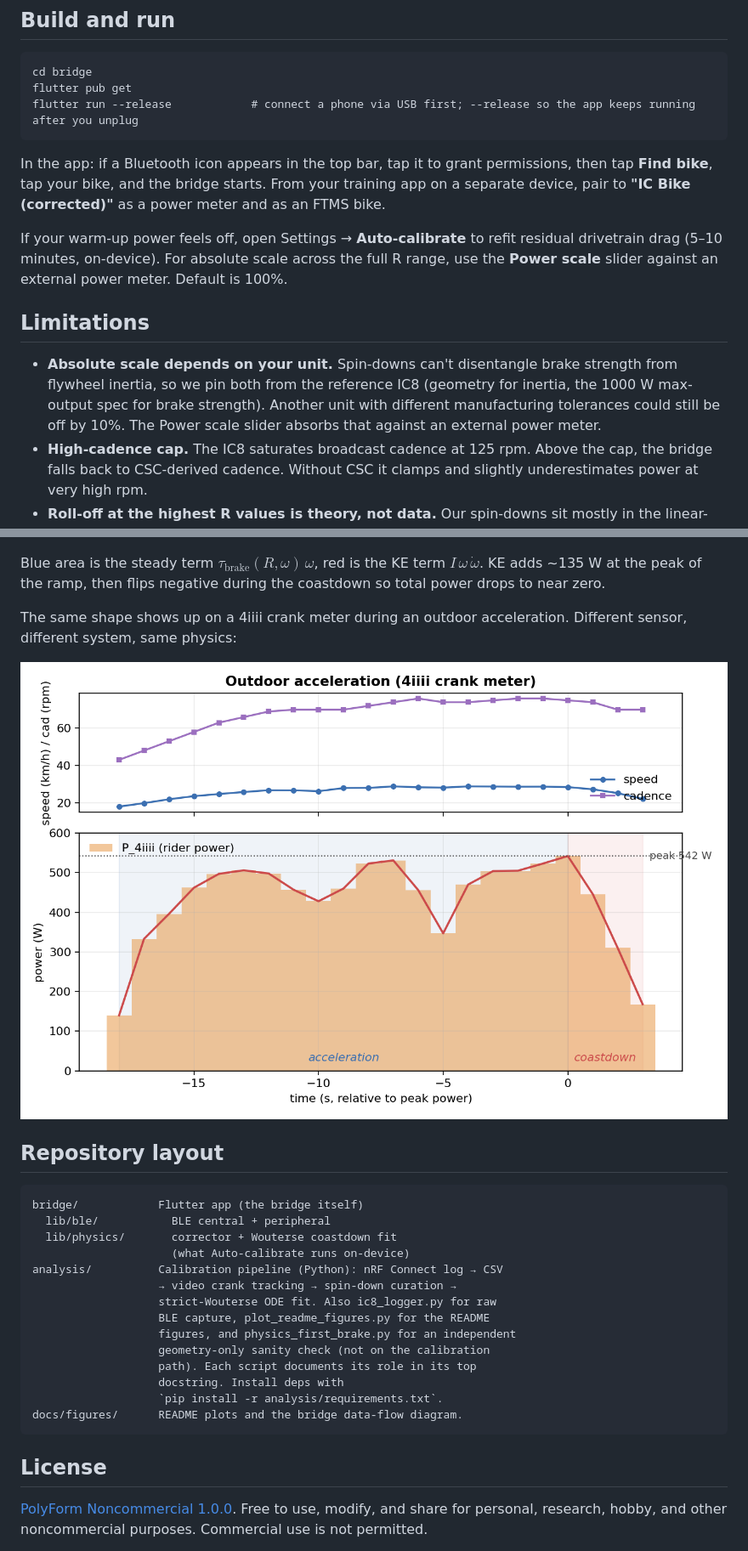
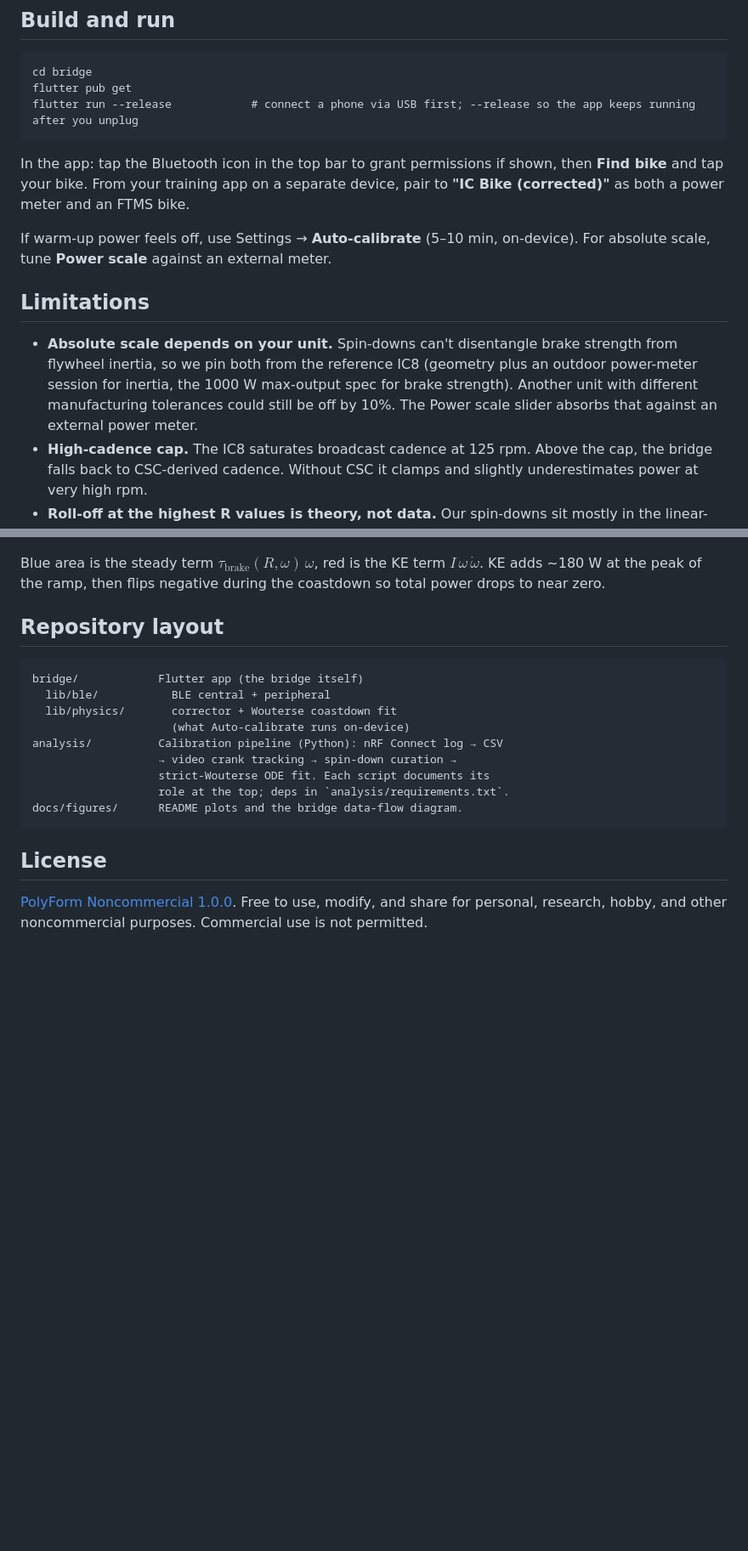
Before and after one commit to stwime/ic8-power-fix, a Markdown page: README.md, 2 parts joined by grey strips. Shown at 85% size. GitHub-like rendering; blank space fills up the shorter version.

Commit message:
README: align with v10 calibration; trim historical detours
Update stale constants from the v10 recalibration (commit 540f3d1):
β 0.0157→0.0154, τ_c 1.36→1.15, w 0.447→0.599 with the swapped Hill
labels (broad now R_h1=185, sharp R_h2=59.4), RSS 0.0209→0.0188, peak
KE callout 135→180 W, surge cadence range 24→118 over 10 s → 23→125
over 11 s. I_crank section reframed: geometric prediction 9.09 kg·m²
plus the 17% pull-down to 7.55 against the outdoor 4iiii crank meter,
with the spec mismatch (gear ratio vs 18 kg flywheel) named openly.

Drop the outdoor_surge figure and its "same shape" prose — the
sustained outdoor sprint doesn't visually mirror the clean indoor
ramp-and-coast. Trim mentions of older calibration concepts (single-
Hill comparisons, viscous-only precursor, prior RSS values, κ-pinning
rationale) — those live in the Calibration docstring; the README
just describes current state. Shorten Build & run wrap-up, the
analysis/ block in the repo layout, and a few other paragraphs that
had grown overly explanatory.

Co-Authored-By: Claude Opus 4.7 (1M context) <noreply@anthropic.com>

````diff
--- a/README.md
+++ b/README.md
@@ -46,19 +46,18 @@ flutter pub get
 flutter run --release            # connect a phone via USB first; --release so the app keeps running after you unplug
 ```
 
-In the app: if a Bluetooth icon appears in the top bar, tap it to
-grant permissions, then tap **Find bike**, tap your bike, and the
-bridge starts. From your training app on a separate device, pair to
-**"IC Bike (corrected)"** as a power meter and as an FTMS bike.
+In the app: tap the Bluetooth icon in the top bar to grant
+permissions if shown, then **Find bike** and tap your bike. From
+your training app on a separate device, pair to **"IC Bike
+(corrected)"** as both a power meter and an FTMS bike.
 
-If your warm-up power feels off, open Settings → **Auto-calibrate**
-to refit residual drivetrain drag (5–10 minutes, on-device). For
-absolute scale across the full R range, use the **Power scale**
-slider against an external power meter. Default is 100%.
+If warm-up power feels off, use Settings → **Auto-calibrate**
+(5–10 min, on-device). For absolute scale, tune **Power scale**
+against an external meter.
 
 ## Limitations
 
-- **Absolute scale depends on your unit.** Spin-downs can't disentangle brake strength from flywheel inertia, so we pin both from the reference IC8 (geometry for inertia, the 1000 W max-output spec for brake strength). Another unit with different manufacturing tolerances could still be off by 10%. The Power scale slider absorbs that against an external power meter.
+- **Absolute scale depends on your unit.** Spin-downs can't disentangle brake strength from flywheel inertia, so we pin both from the reference IC8 (geometry plus an outdoor power-meter session for inertia, the 1000 W max-output spec for brake strength). Another unit with different manufacturing tolerances could still be off by 10%. The Power scale slider absorbs that against an external power meter.
 - **High-cadence cap.** The IC8 saturates broadcast cadence at 125 rpm. Above the cap, the bridge falls back to CSC-derived cadence. Without CSC it clamps and slightly underestimates power at very high rpm.
 - **Roll-off at the highest R values is theory, not data.** Our spin-downs sit mostly in the linear-damping regime where the brake is roughly linear in cadence. The saturating roll-off above that is pinned by classical eddy-brake theory (see "The fix" below) rather than fitted to our measurements.
 
@@ -123,11 +122,7 @@ A BLE-logged acceleration at $R = 25$: cadence climbs from 24 to 118 rpm over ~1
 
 ![Indoor acceleration](docs/figures/indoor_surge.png)
 
-Blue area is the steady term $\tau_{\text{brake}}(R,\omega)\,\omega$, red is the KE term $I\,\omega\,\dot\omega$. KE adds ~135 W at the peak of the ramp, then flips negative during the coastdown so total power drops to near zero.
-
-The same shape shows up on a 4iiii crank meter during an outdoor acceleration. Different sensor, different system, same physics:
-
-![Outdoor acceleration on a 4iiii crank meter](docs/figures/outdoor_surge.png)
+Blue area is the steady term $\tau_{\text{brake}}(R,\omega)\,\omega$, red is the KE term $I\,\omega\,\dot\omega$. KE adds ~180 W at the peak of the ramp, then flips negative during the coastdown so total power drops to near zero.
 
 ## Repository layout
 
@@ -138,13 +133,8 @@ bridge/            Flutter app (the bridge itself)
                      (what Auto-calibrate runs on-device)
 analysis/          Calibration pipeline (Python): nRF Connect log → CSV
                    → video crank tracking → spin-down curation →
-                   strict-Wouterse ODE fit. Also ic8_logger.py for raw
-                   BLE capture, plot_readme_figures.py for the README
-                   figures, and physics_first_brake.py for an independent
-                   geometry-only sanity check (not on the calibration
-                   path). Each script documents its role in its top
-                   docstring. Install deps with
-                   `pip install -r analysis/requirements.txt`.
+                   strict-Wouterse ODE fit. Each script documents its
+                   role at the top; deps in `analysis/requirements.txt`.
 docs/figures/      README plots and the bridge data-flow diagram.
 ```
 
````
Also changed, not shown: other parts of README.md (+10 -10 lines).
